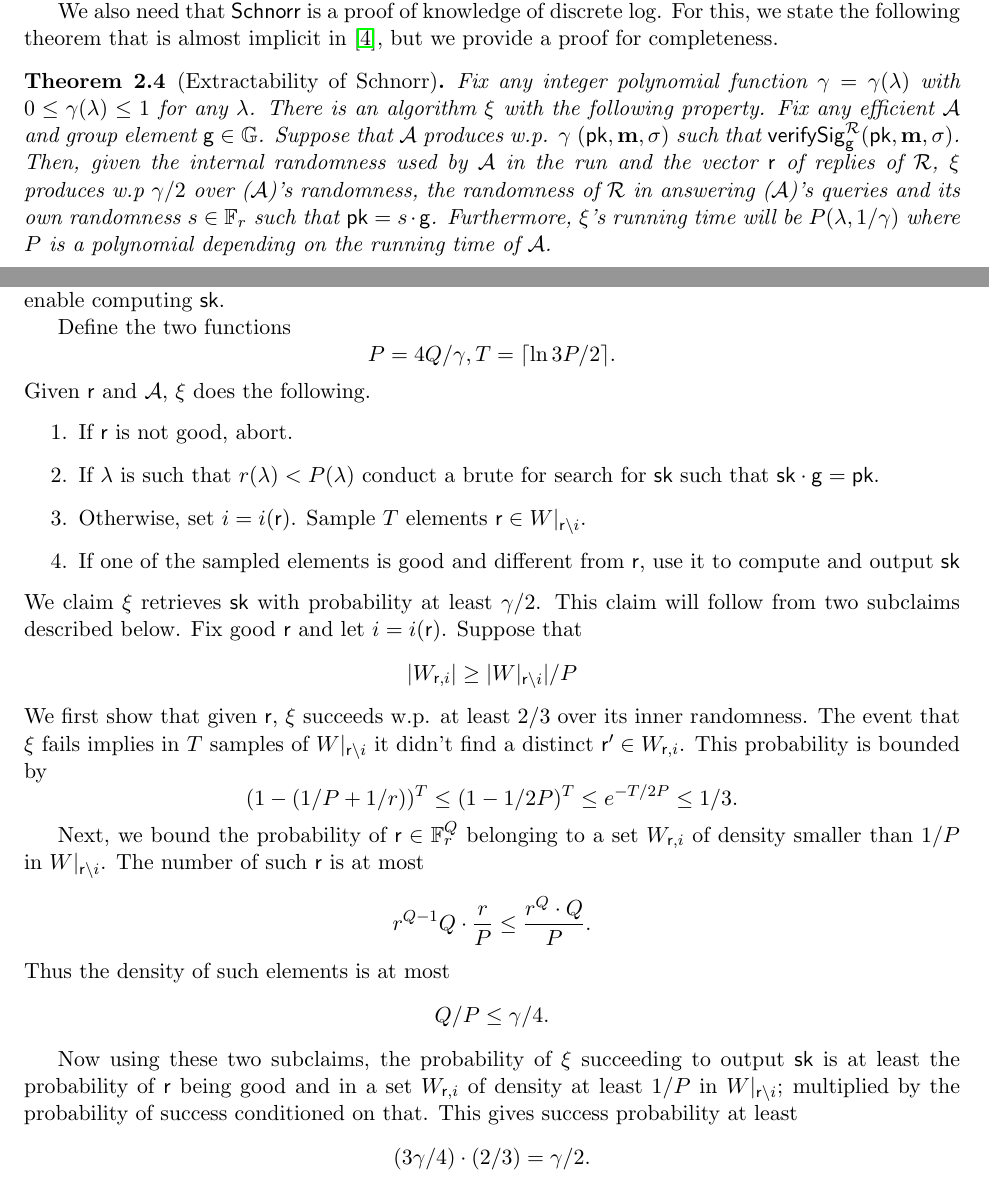
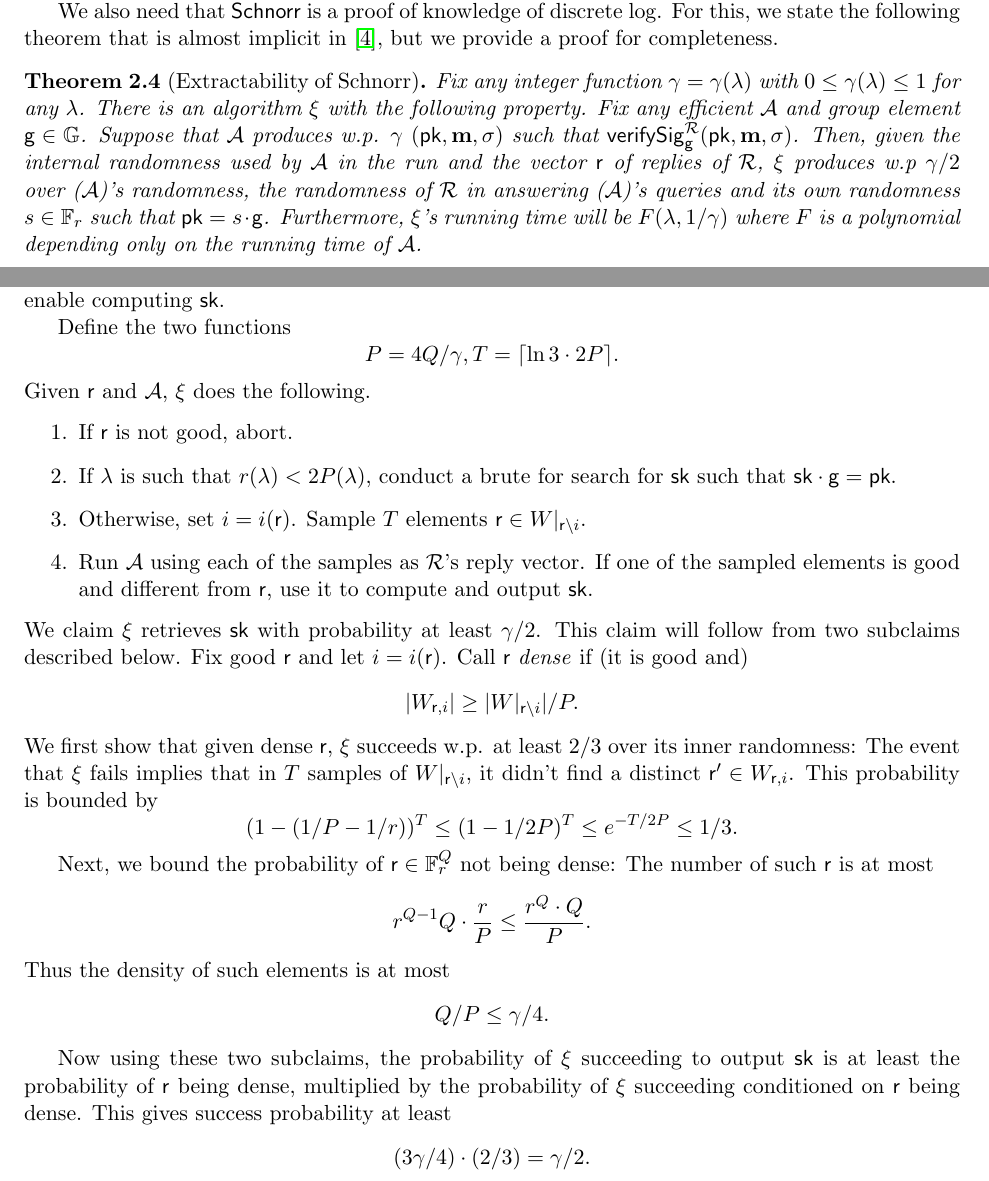
Before and after one commit to zcash/sapling-security-analysis, a LaTeX document (SaplingSecurityProof.tex): two parts of pages 4 and 5 of 21, joined at a grey line, cut so that both start at the same text. Compiled offline with pdfLaTeX.

Commit message:
wip schnorr

```diff
--- a/SaplingSecurityProof.tex
+++ b/SaplingSecurityProof.tex
@@ -514,14 +514,14 @@ is having \sample try $\lambda$ iterations of: Choose random $x\in \F$, check if
 We also need that \schnorr is a proof of knowledge of discrete log. For this,
 we state the following theorem that is almost implicit in \cite{schnorrSecurity}, but we provide a proof for completeness.
 \begin{thm}[Extractability of Schnorr]\label{thm:extractSchnorr}
-Fix any integer polynomial function $\gamma=\gamma(\lambda)$ with $0\leq \gamma(\lambda)\leq 1$ for any $\lambda$.
+Fix any integer function $\gamma=\gamma(\lambda)$ with $0\leq \gamma(\lambda)\leq 1$ for any $\lambda$.
 There is an algorithm \ext with the following property.
 Fix any efficient \adv and group element $\g\in\G$. Suppose that \adv produces w.p. $\gamma$
 $(\pk,\msg,\sig)$ such that $\versig^{\RO}_{\g}(\pk,\msg,\sig)$.
 Then, given the internal randomness used by \adv in the run and the vector \rand of replies of \RO,
 \ext produces w.p $\gamma/2$ over (\adv)'s randomness, the randomness of \RO in answering (\adv)'s queries and its own randomness $s\in\F$ such that
 $\pk = s\cdot \g$.
-Furthermore, \ext's running time will be $P(\lambda,1/\gamma)$ where $P$ is a polynomial depending on the running time of \adv.
+Furthermore, \ext's running time will be $F(\lambda,1/\gamma)$ where $F$ is a polynomial depending only on the running time of \adv.
 \end{thm}
 
  \begin{proof}
@@ -542,32 +542,30 @@ Furthermore, \ext's running time will be $P(\lambda,1/\gamma)$ where $P$ is a po
   and such two signatures enable computing \sk.
 
  Define the two functions
-   \[ P = 4Q/\gamma, T=\lceil \ln 3 P /2\rceil.\]
+   \[ P = 4Q/\gamma, T=\lceil \ln 3\cdot 2 P \rceil.\]
   Given \rand and \adv, \ext does the following.
   \begin{enumerate}
   \item If \rand is not good, abort.
-  \item If $\lambda$ is such that $r(\lambda)< P(\lambda)$ conduct a brute for search for \sk such that $\sk\cdot \g = \pk$.
+  \item If $\lambda$ is such that $r(\lambda)< 2P(\lambda)$, conduct a brute for search for \sk such that $\sk\cdot \g = \pk$.
    \item Otherwise, set $i=i(\rand)$. Sample $T$ elements $\rand\in \bigset{\rand}{i}$.
-   \item If one of the sampled elements is good and different from \rand, use it to compute and output \sk
+   \item Run \adv using each of the samples as \RO's reply vector. If one of the sampled elements is good and different from \rand, use it to compute and output \sk.
     \end{enumerate}
   We claim \ext retrieves \sk with probability at least $\gamma/2$. This claim will follow from two subclaims described below.
   Fix good \rand and let $i=i(\rand)$.
-   Suppose that
-  \[|\goodset{\rand}{i}|\geq |\bigset{\rand}{i}|/P\]
-  We first show that given \rand, \ext succeeds w.p. at least $2/3$ over its inner randomness.
-  The event that \ext fails implies in $T$ samples of \bigset{\rand}{i} it didn't find a distinct $\rand'\in \goodset{\rand}{i}$. This probability is bounded by
-  \[(1-(1/P+1/r))^T \leq (1-1/2P)^T \leq e^{-T/2P}\leq 1/3.\]
-
-
-  Next, we bound the probability of $\rand\in \F^Q$ belonging to a set \goodset{\rand}{i}
-  of density smaller than $1/P$ in \bigset{\rand}{i}.
+  Call \rand \emph{dense} if (it is good and)
+  \[|\goodset{\rand}{i}|\geq |\bigset{\rand}{i}|/P.\]
+  We first show that given dense \rand, \ext succeeds w.p. at least $2/3$ over its inner randomness:
+  The event that \ext fails implies that in $T$ samples of \bigset{\rand}{i}, it didn't find a distinct $\rand'\in \goodset{\rand}{i}$. This probability is bounded by
+  \[(1-(1/P-1/r))^T \leq (1-1/2P)^T \leq e^{-T/2P}\leq 1/3.\]
+
+
+  Next, we bound the probability of $\rand\in \F^Q$ not being dense:
   The number of such \rand is at most
   \[ r^{Q-1}Q \cdot \frac{r}{P}\leq \frac{r^Q\cdot Q}{P}.\]
   Thus the density of such elements is at most
   \[Q/P\leq \gamma/4.\]
 
-  Now using these two subclaims, the probability of \ext succeeding to output \sk is at least the probability of \rand being good and in
-  a set \goodset{\rand}{i} of density at least $1/P$ in \bigset{\rand}{i}; multiplied by the probability of success conditioned on that. This gives success probability at least
+  Now using these two subclaims, the probability of \ext succeeding to output \sk is at least the probability of \rand being dense, multiplied by the probability of \ext succeeding conditioned on \rand being dense. This gives success probability at least
   \[(3\gamma/4)\cdot (2/3) = \gamma/2.\]
 
 
```
Also changed, not shown: SaplingSecurityProof.bbl (deleted), SaplingSecurityProof.pdf, 4 other files.
